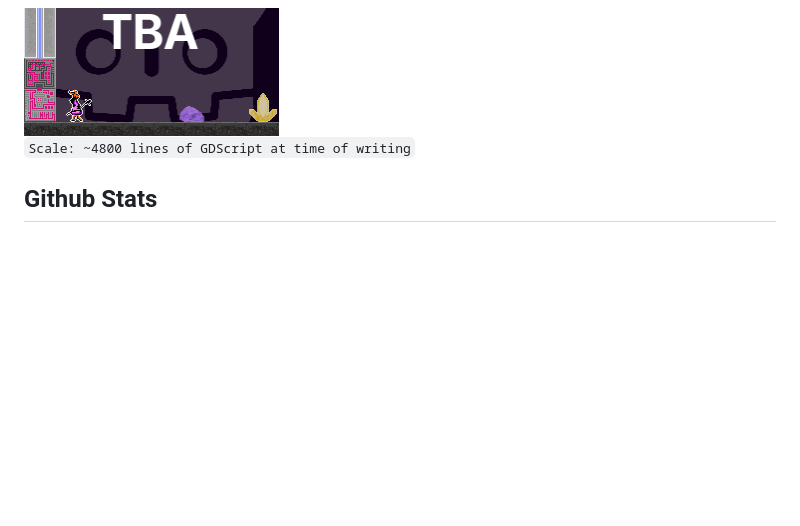
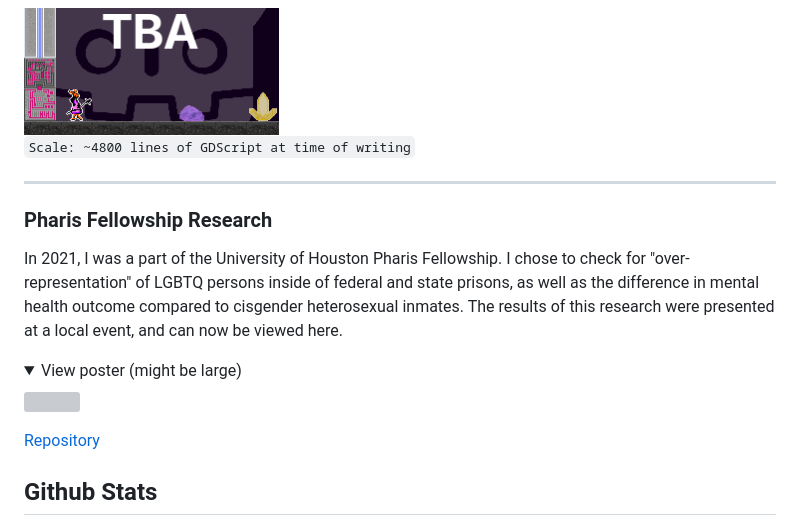
Before and after one commit to hjake123/hjake123, a Markdown page: README.md, the part around the change. Rendered like a GitHub page; folded sections open; blank space fills up the shorter version; grey boxes are pictures that could not be loaded.

Commit message:
Add Pharis Fellowship Research

```diff
--- a/README.md
+++ b/README.md
@@ -57,6 +57,20 @@ My new game project in Godot! I don't have a complete demo of it yet, but this p
 
 `Scale: ~4800 lines of GDScript at time of writing`
 
+---
+### Pharis Fellowship Research
+
+In 2021, I was a part of the University of Houston Pharis Fellowship. I chose to check for "over-representation" of LGBTQ persons inside of federal and state prisons, as well as the difference in mental health outcome compared to cisgender heterosexual inmates. The results of this research were presented at a local event, and can now be viewed here.
+<details>
+
+<summary>View poster (might be large)</summary>
+
+<img src="https://github.com/hjake123/pharis-2021/blob/679bdecda2a36d421bee5aac0aff4cdce119153e/poster.png">
+
+</details>
+
+[Repository](https://github.com/hjake123/pharis-2021)
+
 ## Github Stats
 These graphs show summaries of my work across Github. Most (but not all!) of my development work is here, so this is a good summary of the tools I've been using recently, but I do have experience in skills not represented in these graphs as well.
 <p align="center">
```
